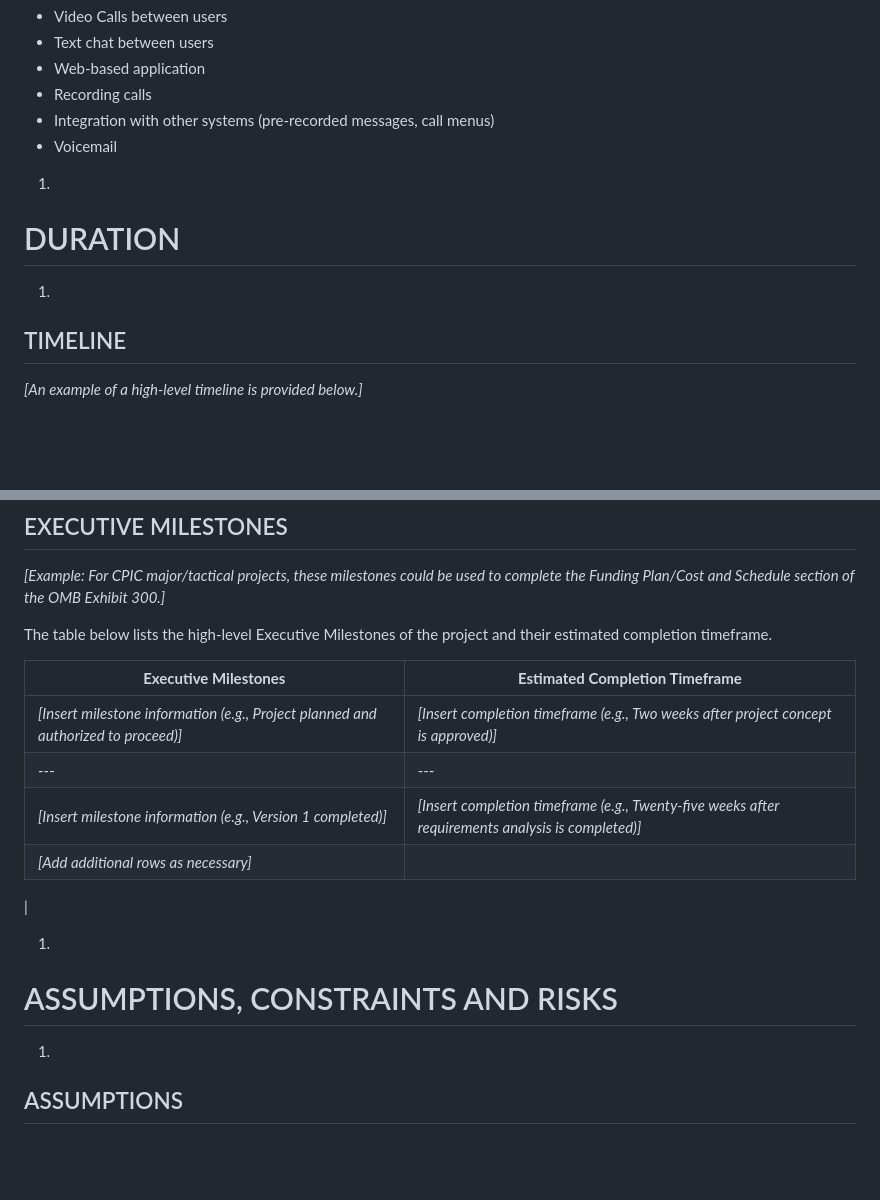
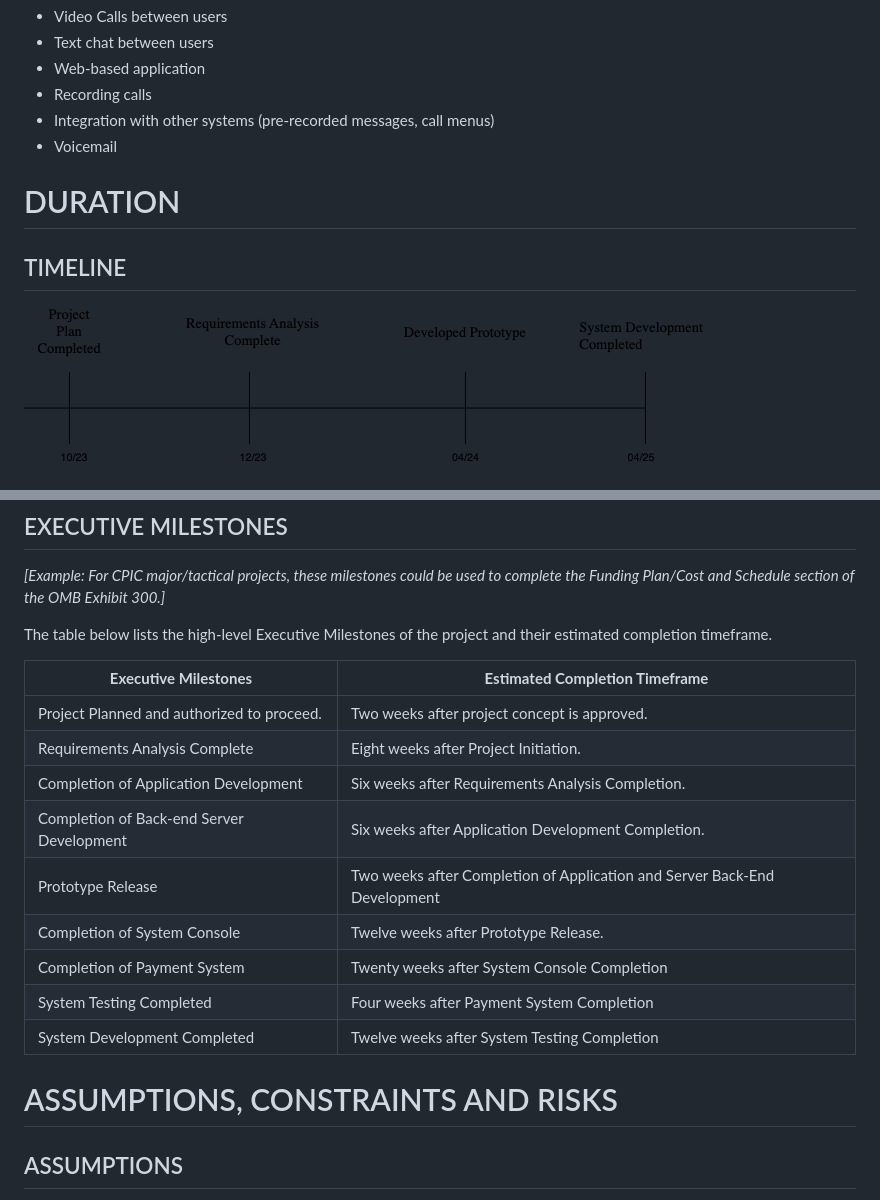
Before and after one commit to Developik/comp4050, a Markdown page: Project_Charter.md, 2 parts joined by grey strips. Rendered like a GitHub page; pictures changed too: 4050-gp1-TIMELINE.png (added); blank space fills up the shorter version.

Commit message:
Completed Section 4

```diff
--- a/Project_Charter.md
+++ b/Project_Charter.md
@@ -177,11 +177,9 @@ Things that are out of scope include the following:
 *	Voicemail
 
 
-1.
 # DURATION
 
-  1.
 ## TIMELINE
 
-_[An example of a high-level timeline is provided below.]_
+ ![Shape1](4050-gp1-TIMELINE.png)
 
@@ -196,16 +191,18 @@ The table below lists the high-level Executive Milestones of the project and the
 
 | **Executive Milestones** | **Estimated Completion Timeframe** |
 | --- | --- |
-| _[Insert milestone information (e.g., Project planned and authorized to proceed)]_ | _[Insert completion timeframe (e.g., Two weeks after project concept is approved)]_ |
-| --- | --- |
-| _[Insert milestone information (e.g., Version 1 completed)]_ | _[Insert completion timeframe (e.g., Twenty-five weeks after requirements analysis is completed)]_ |
-| _[Add additional rows as necessary]_ |
- |
+| Project Planned and authorized to proceed. | Two weeks after project concept is approved.  |
+| Requirements Analysis Complete | Eight weeks after Project Initiation.|
+|Completion of Application Development|Six weeks after Requirements Analysis Completion.|
+|Completion of Back-end Server Development|Six weeks after Application Development Completion.|
+|Prototype Release|Two weeks after Completion of Application and Server Back-End Development|
+|Completion of System Console |Twelve weeks after Prototype Release.|
+|Completion of Payment System|Twenty weeks after System Console Completion|
+|System Testing Completed| Four weeks after Payment System Completion |
+|System Development Completed|Twelve weeks after System Testing Completion|
 
-1.
 # ASSUMPTIONS, CONSTRAINTS AND RISKS
 
-  1.
 ## ASSUMPTIONS
 
 _[Example: The system is being developed to capture data from public health partners. One assumption is that data is entered electronically into the system.]_
```
Also changed, not shown: other parts of Project_Charter.md (+0 -3 lines), 1 other file.
